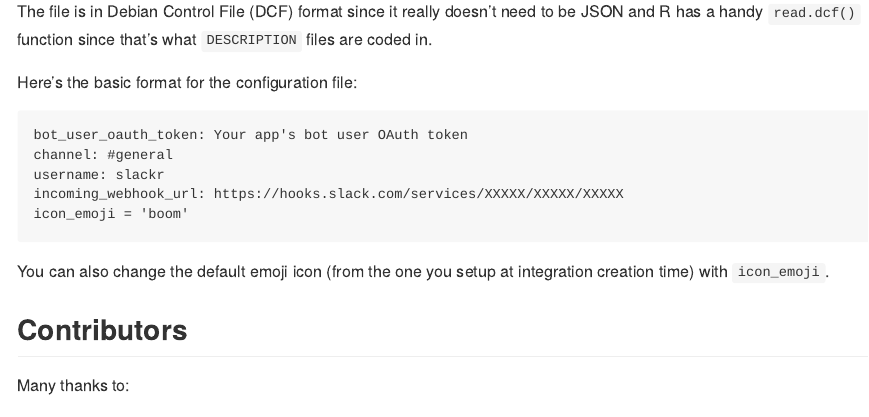
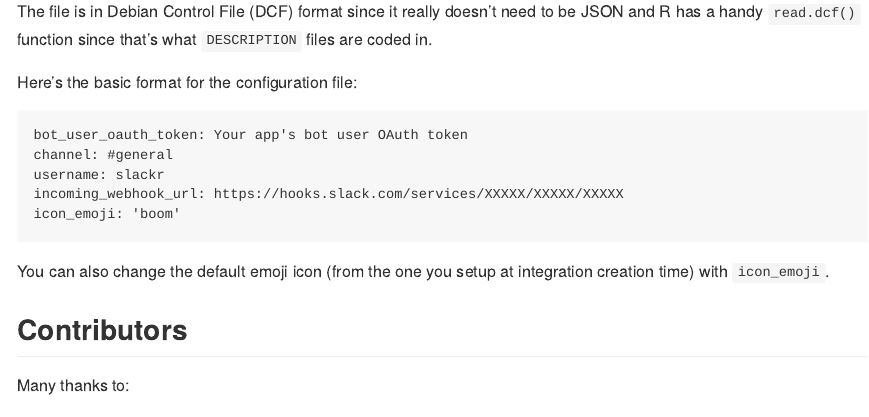
Before and after one commit to mrkaye97/slackr, an R Markdown document (README.Rmd): the page in a window 1100 px wide, from 1370 px down. The pictures show the output file README.md that the author committed with the source, drawn offline in the style of GitHub; badge pictures from the web are left out.

Commit message:
fixing a bug in the readme

````diff
--- a/README.Rmd
+++ b/README.Rmd
@@ -96,7 +96,7 @@ bot_user_oauth_token: Your app's bot user OAuth token
 channel: #general
 username: slackr
 incoming_webhook_url: https://hooks.slack.com/services/XXXXX/XXXXX/XXXXX
-icon_emoji = 'boom'
+icon_emoji: 'boom'
 ```
 
 You can also change the default emoji icon (from the one you setup at
````
Also changed, not shown: README.md.
